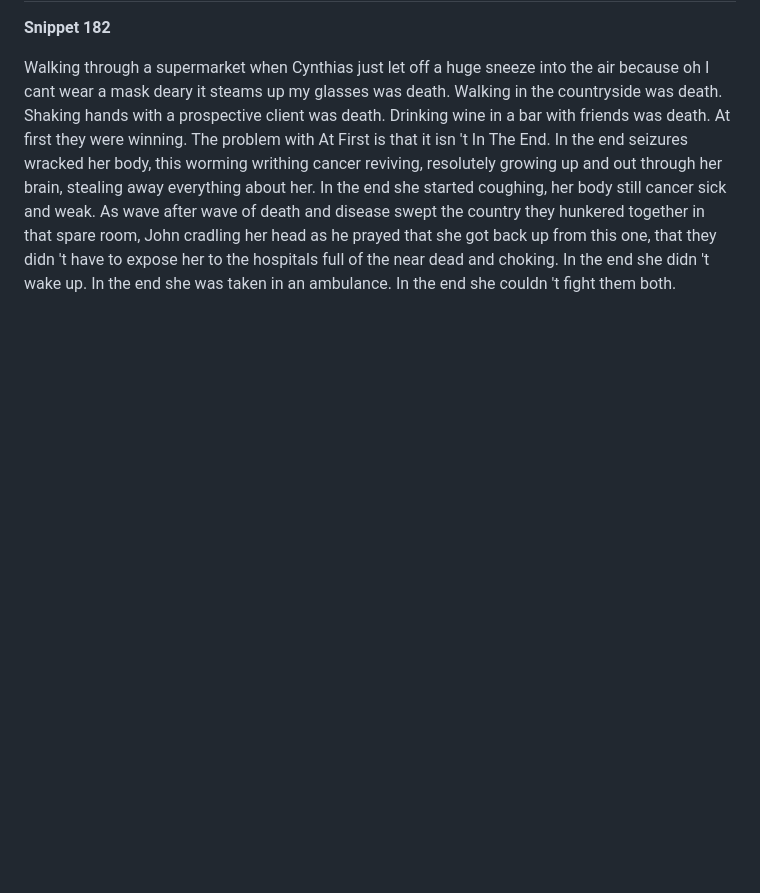
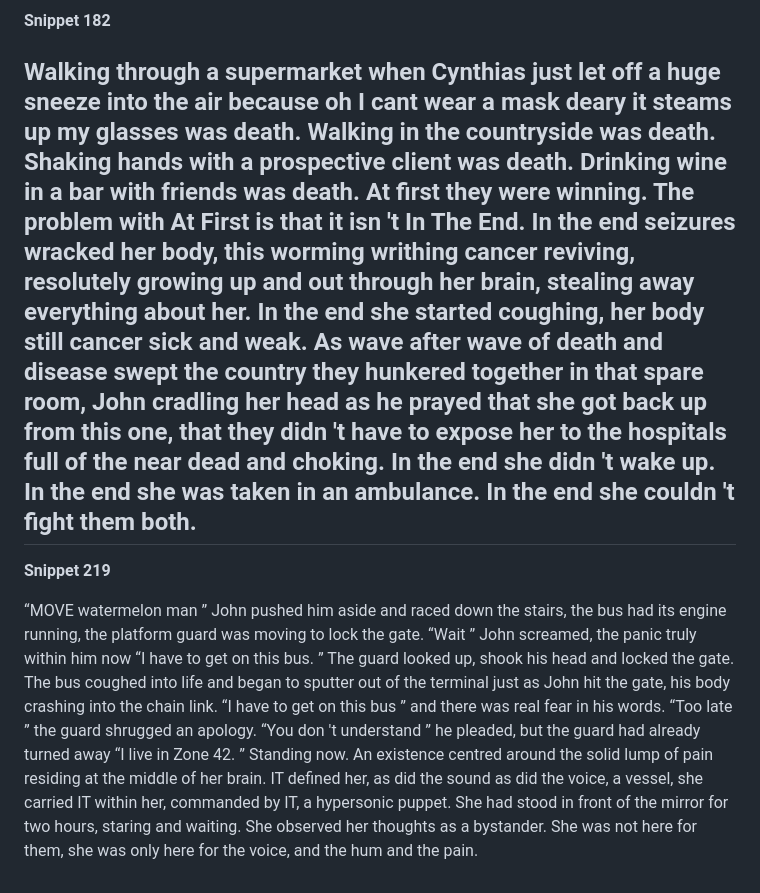
Before and after one commit to heinoriese/Wheres-The-Cue-Ball-Going-, a Markdown page: rebuild.md, the part around the change. Rendered like a GitHub page; blank space fills up the shorter version.

Commit message:
Flag for rebuild — 2026-06-27

```diff
--- a/rebuild.md
+++ b/rebuild.md
@@ -23,3 +23,8 @@ Harmonised zones are under control but the Drones are struggling with the rest.
 **Snippet 182**
 
 Walking through a supermarket when Cynthias just let off a huge sneeze into the air because oh I cant wear a mask deary it steams up my glasses was death. Walking in the countryside was death. Shaking hands with a prospective client was death. Drinking wine in a bar with friends was death. At first they were winning. The problem with At First is that it isn 't In The End. In the end seizures wracked her body, this worming writhing cancer reviving, resolutely growing up and out through her brain, stealing away everything about her. In the end she started coughing, her body still cancer sick and weak. As wave after wave of death and disease swept the country they hunkered together in that spare room, John cradling her head as he prayed that she got back up from this one, that they didn 't have to expose her to the hospitals full of the near dead and choking. In the end she didn 't wake up. In the end she was taken in an ambulance. In the end she couldn 't fight them both.
+---
+
+**Snippet 219**
+
+“MOVE watermelon man ” John pushed him aside and raced down the stairs, the bus had its engine running, the platform guard was moving to lock the gate. “Wait ” John screamed, the panic truly within him now “I have to get on this bus. ”  The guard looked up, shook his head and locked the gate. The bus coughed into life and began to sputter out of the terminal just as John hit the gate, his body crashing into the chain link. “I have to get on this bus ” and there was real fear in his words. “Too late ” the guard shrugged an apology. “You don 't understand ” he pleaded, but the guard had already turned away “I live in Zone 42. ” Standing now. An existence centred around the solid lump of pain residing at the middle of her brain. IT defined her, as did the sound as did the voice, a vessel, she carried IT within her, commanded by IT, a hypersonic puppet. She had stood in front of the mirror for two hours, staring and waiting. She observed her thoughts as a bystander. She was not here for them, she was only here for the voice, and the hum and the pain.
```
